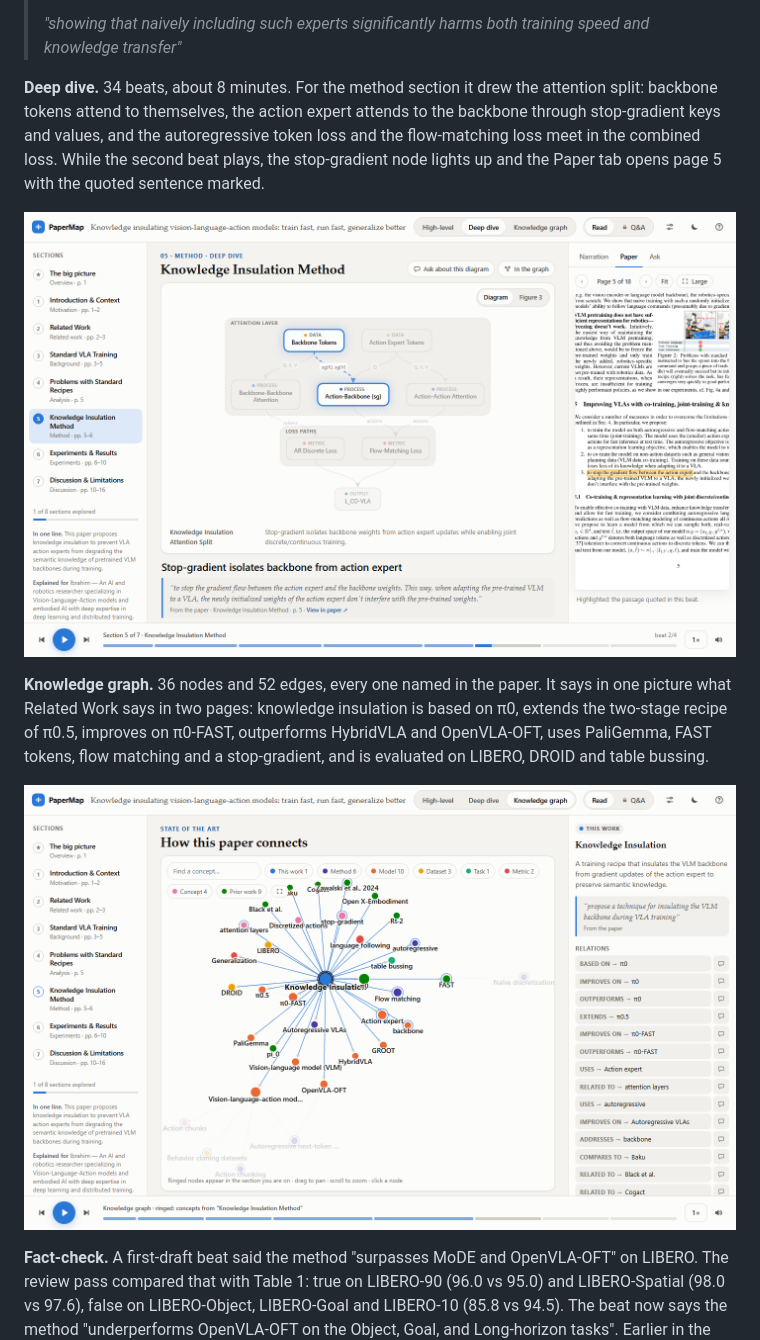
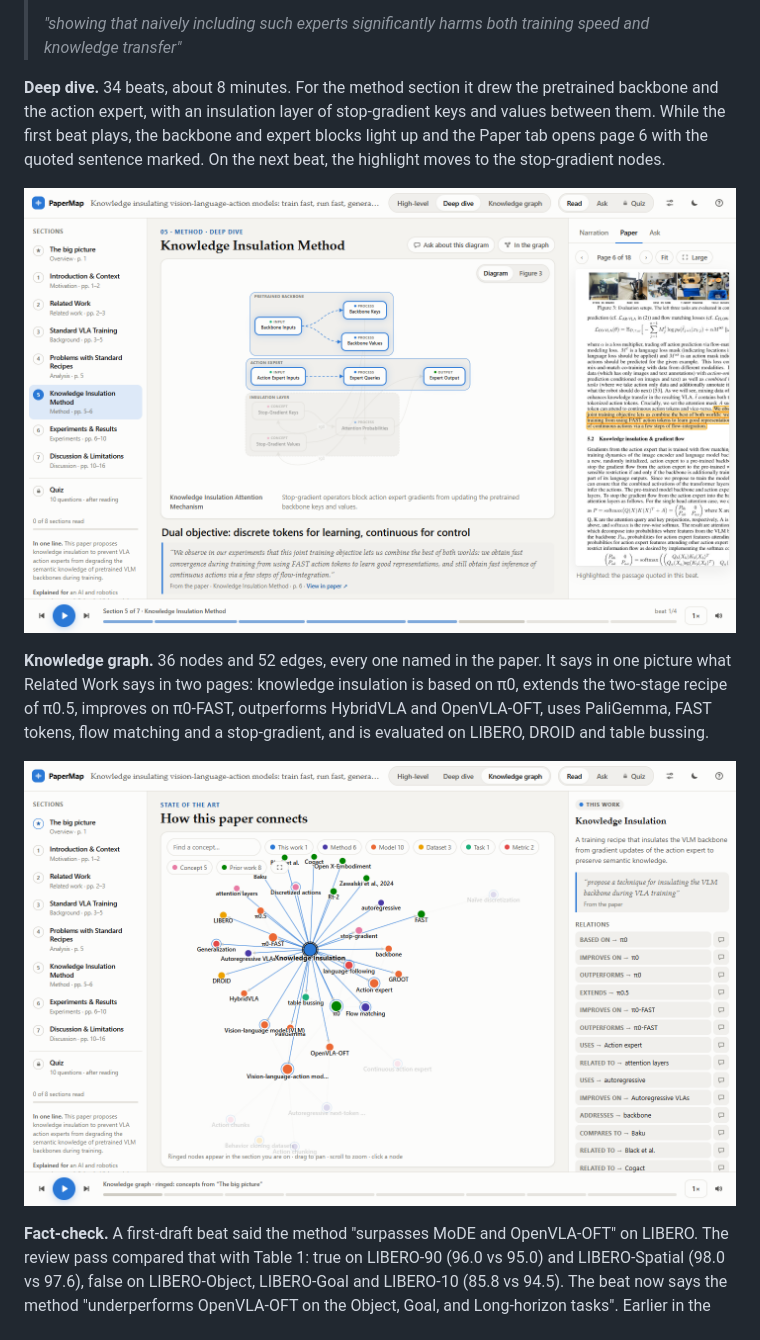
Before and after one commit to iFarhat93/papermap, a Markdown page: docs/articles/understanding-papers-with-papermap.md, the part around the change printed below. Drawn GitHub-style; pictures changed too: docs/images/ki-deep-dive.png, docs/images/ki-graph.png.

```diff
--- a/docs/articles/understanding-papers-with-papermap.md
+++ b/docs/articles/understanding-papers-with-papermap.md
@@ -39,5 +39,5 @@ The run took 51 minutes: 70 model calls, 188k input and 44k output tokens. Paper
 >
 > *"showing that naively including such experts significantly harms both training speed and knowledge transfer"*
 
-**Deep dive.** 34 beats, about 8 minutes. For the method section it drew the attention split: backbone tokens attend to themselves, the action expert attends to the backbone through stop-gradient keys and values, and the autoregressive token loss and the flow-matching loss meet in the combined loss. While the second beat plays, the stop-gradient node lights up and the Paper tab opens page 5 with the quoted sentence marked.
+**Deep dive.** 34 beats, about 8 minutes. For the method section it drew the pretrained backbone and the action expert, with an insulation layer of stop-gradient keys and values between them. While the first beat plays, the backbone and expert blocks light up and the Paper tab opens page 6 with the quoted sentence marked. On the next beat, the highlight moves to the stop-gradient nodes.
 
```
Also changed, not shown: other parts of docs/articles/understanding-papers-with-papermap.md (+12 -7 lines), docs/images/ki-quiz.png (added), docs/images/pipeline.png.
